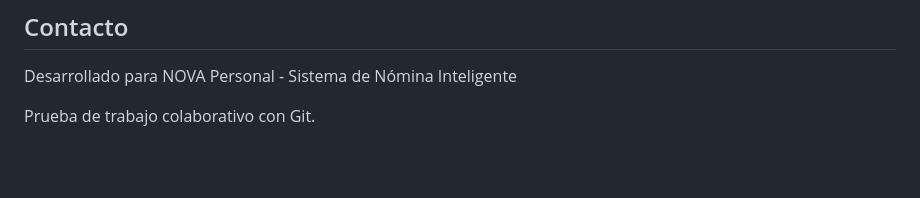
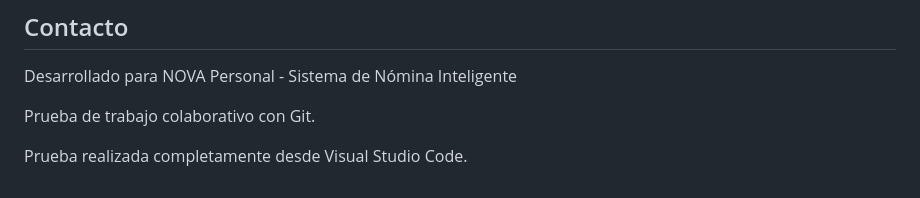
Before and after one commit to AlanUCO123/nomina_inteligente_dashboard, a Markdown page: README.md, the part around the change. GitHub-like rendering; blank space fills up the shorter version.

Commit message:
Prueba desde Visual Studio Code

```diff
--- a/README.md
+++ b/README.md
@@ -127,3 +127,5 @@ SELECT * FROM INFORMATION_SCHEMA.VIEWS WHERE TABLE_NAME LIKE 'vw_ni%'
 Desarrollado para NOVA Personal - Sistema de Nómina Inteligente
 
 Prueba de trabajo colaborativo con Git.
+
+Prueba realizada completamente desde Visual Studio Code.
```
